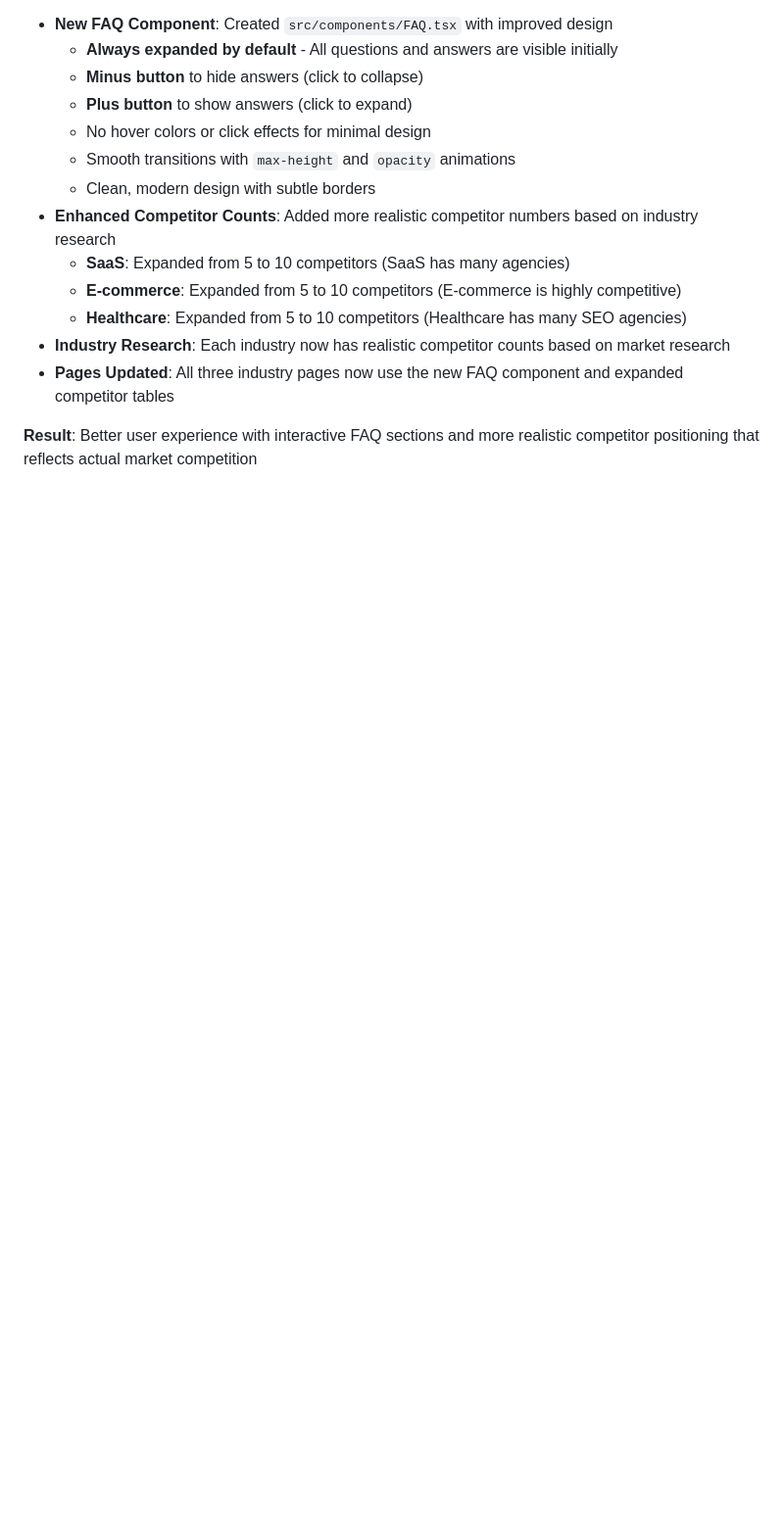
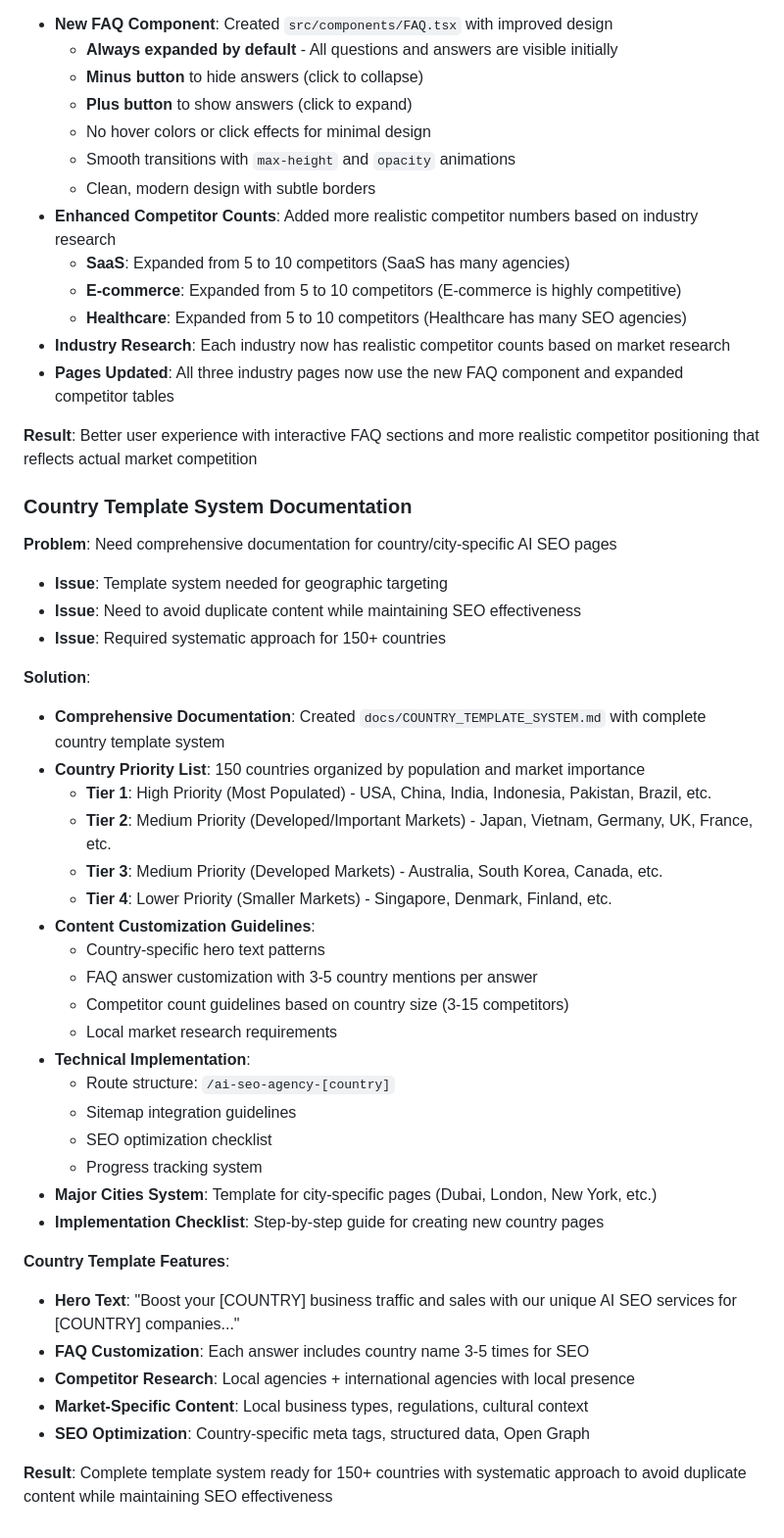
Before and after one commit to fomalstar/effective-marketer, a Markdown page: docs/TEAM_AND_CASE_STUDIES_UPDATE.md, the part around the change. Shown at 98% size. Drawn GitHub-style; blank space fills up the shorter version.

```diff
--- a/docs/TEAM_AND_CASE_STUDIES_UPDATE.md
+++ b/docs/TEAM_AND_CASE_STUDIES_UPDATE.md
@@ -878,3 +878,38 @@ import Roadmap from '../components/Roadmap';
 - **Pages Updated**: All three industry pages now use the new FAQ component and expanded competitor tables
 
 **Result**: Better user experience with interactive FAQ sections and more realistic competitor positioning that reflects actual market competition
+
+### **Country Template System Documentation**
+**Problem**: Need comprehensive documentation for country/city-specific AI SEO pages
+- **Issue**: Template system needed for geographic targeting
+- **Issue**: Need to avoid duplicate content while maintaining SEO effectiveness
+- **Issue**: Required systematic approach for 150+ countries
+
+**Solution**:
+- **Comprehensive Documentation**: Created `docs/COUNTRY_TEMPLATE_SYSTEM.md` with complete country template system
+- **Country Priority List**: 150 countries organized by population and market importance
+  - **Tier 1**: High Priority (Most Populated) - USA, China, India, Indonesia, Pakistan, Brazil, etc.
+  - **Tier 2**: Medium Priority (Developed/Important Markets) - Japan, Vietnam, Germany, UK, France, etc.
+  - **Tier 3**: Medium Priority (Developed Markets) - Australia, South Korea, Canada, etc.
+  - **Tier 4**: Lower Priority (Smaller Markets) - Singapore, Denmark, Finland, etc.
+- **Content Customization Guidelines**:
+  - Country-specific hero text patterns
+  - FAQ answer customization with 3-5 country mentions per answer
+  - Competitor count guidelines based on country size (3-15 competitors)
+  - Local market research requirements
+- **Technical Implementation**:
+  - Route structure: `/ai-seo-agency-[country]`
+  - Sitemap integration guidelines
+  - SEO optimization checklist
+  - Progress tracking system
+- **Major Cities System**: Template for city-specific pages (Dubai, London, New York, etc.)
+- **Implementation Checklist**: Step-by-step guide for creating new country pages
+
+**Country Template Features**:
+- **Hero Text**: "Boost your [COUNTRY] business traffic and sales with our unique AI SEO services for [COUNTRY] companies..."
+- **FAQ Customization**: Each answer includes country name 3-5 times for SEO
+- **Competitor Research**: Local agencies + international agencies with local presence
+- **Market-Specific Content**: Local business types, regulations, cultural context
+- **SEO Optimization**: Country-specific meta tags, structured data, Open Graph
+
+**Result**: Complete template system ready for 150+ countries with systematic approach to avoid duplicate content while maintaining SEO effectiveness
```
Also changed, not shown: docs/COUNTRY_QUICK_REFERENCE.md (added, +172 -0 lines), docs/COUNTRY_TEMPLATE_SYSTEM.md (added, +408 -0 lines).
